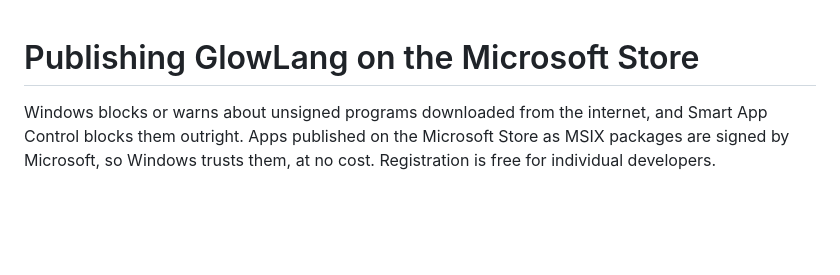
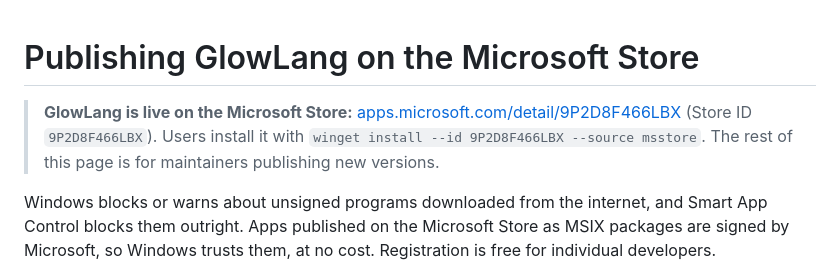
Before and after one commit to anshumali19/GlowLang-core, a Markdown page: docs/microsoft_store.md, the part around the change. GitHub-like rendering; blank space fills up the shorter version.

```diff
--- a/docs/microsoft_store.md
+++ b/docs/microsoft_store.md
@@ -1,4 +1,10 @@
 # Publishing GlowLang on the Microsoft Store
+
+> **GlowLang is live on the Microsoft Store:**
+> [apps.microsoft.com/detail/9P2D8F466LBX](https://apps.microsoft.com/detail/9P2D8F466LBX)
+> (Store ID `9P2D8F466LBX`). Users install it with
+> `winget install --id 9P2D8F466LBX --source msstore`. The rest of this page
+> is for maintainers publishing new versions.
 
 Windows blocks or warns about unsigned programs downloaded from the internet,
 and Smart App Control blocks them outright. Apps published on the Microsoft
```
Also changed, not shown: README.md (+24 -1 lines), docs/getting_started.md (+29 -4 lines).
